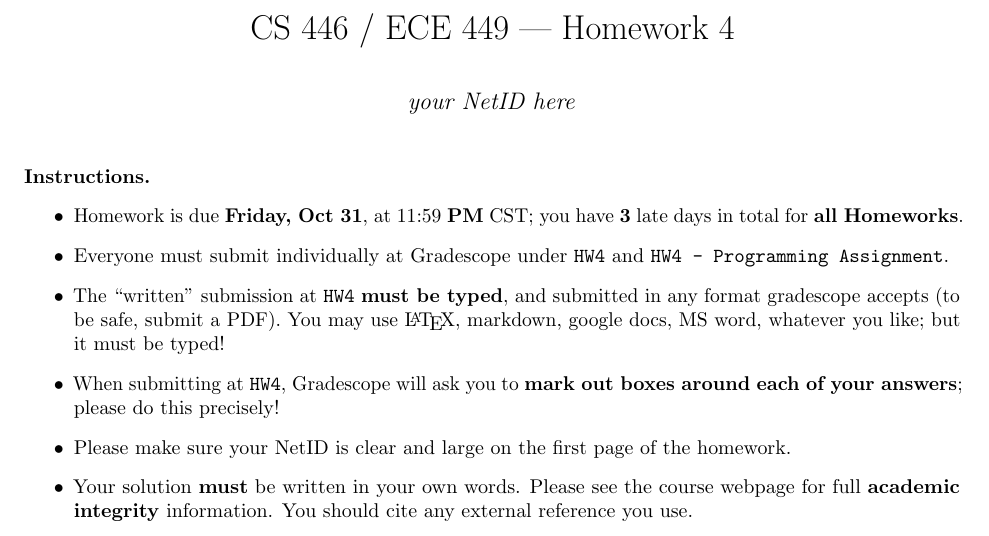
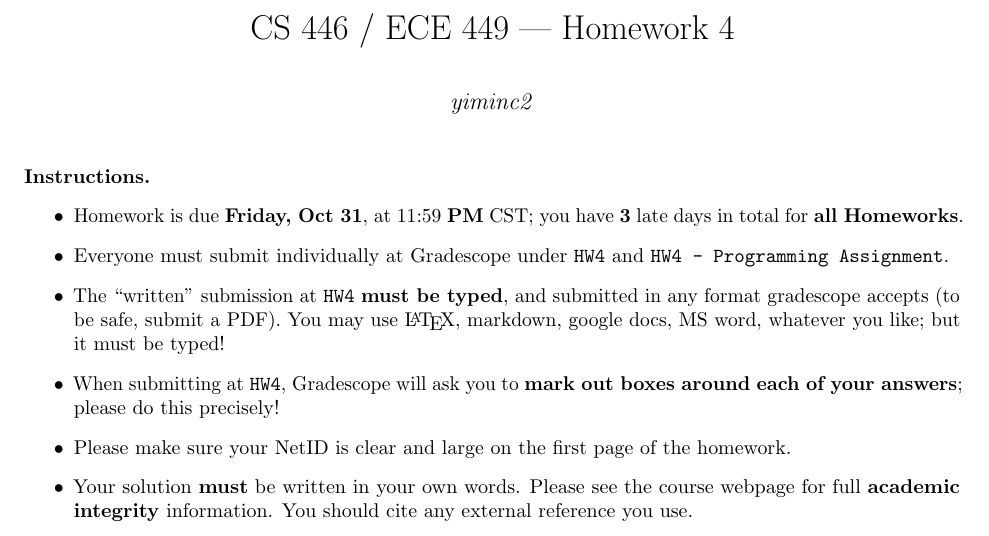
Before and after one commit to HeavenAQ/CS446-Machine-Learning, a LaTeX problem sheet (CS446_2025_hw4/hw4.tex): part of page 1 of 5, cut so that both start at the same text. Compiled offline with pdfLaTeX.

Commit message:
[Update] Add starter files for hw4

```diff
--- a/CS446_2025_hw4/hw4.tex
+++ b/CS446_2025_hw4/hw4.tex
@@ -271,7 +271,7 @@
 
 
     \title{CS 446 / ECE 449 --- Homework 4}
-    \author{\emph{your NetID here}}
+    \author{\emph{yiminc2}}
     % \date{Version 1.0}
     \date{}
 
```
Also changed, not shown: CS446_2025_hw4/hw4.pdf. Lines whose indentation alone changed are shown as unchanged.
